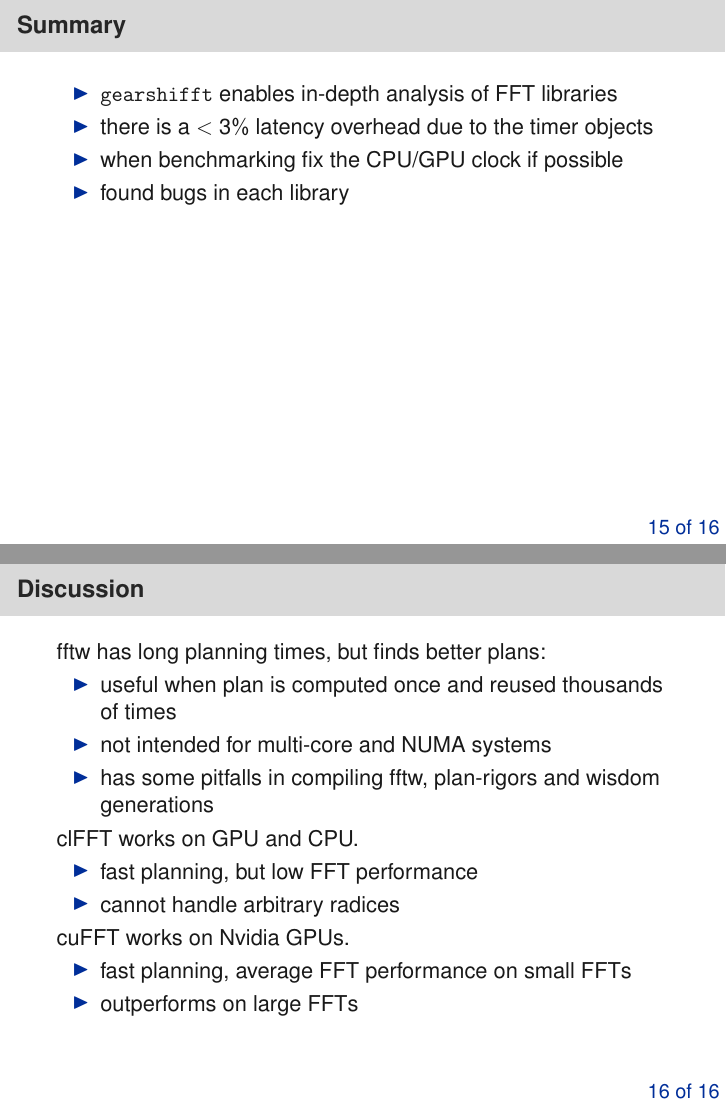
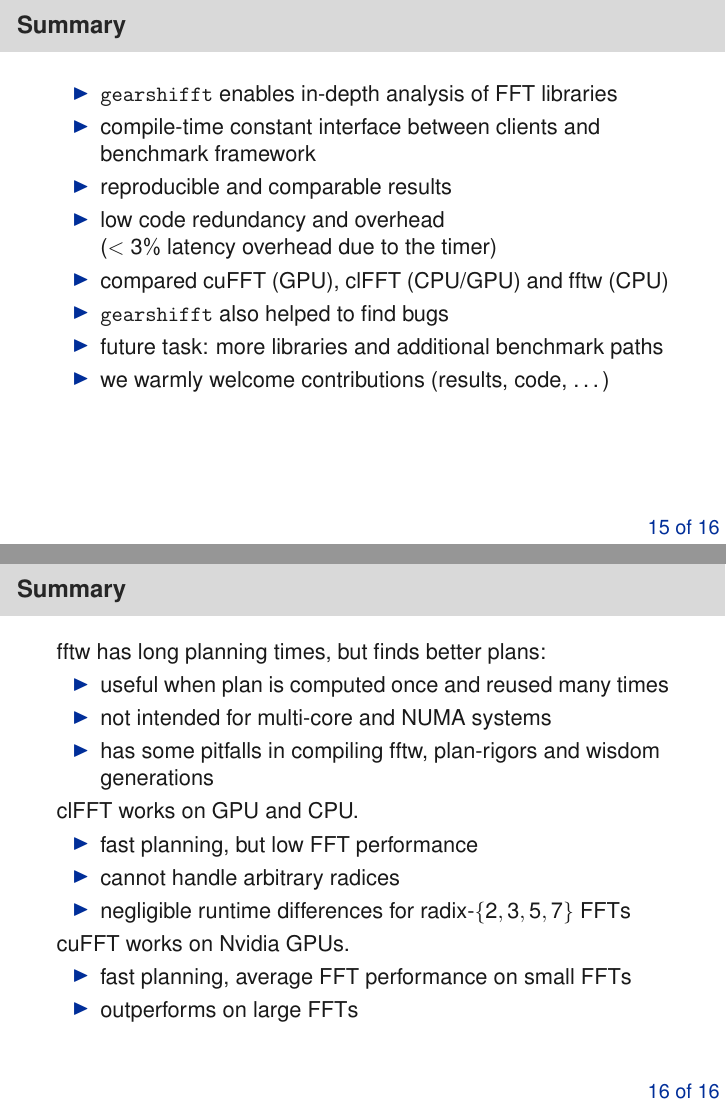
Before and after one commit to psteinb/gearshifft_publication, LaTeX slides (slides/slides.tex, which reads slides/prefigures.tex): pages 33 and 34 of 34 before the commit and pages 33 and 34 of 37 after it, joined at a grey line. Compiled offline with pdfLaTeX.

Commit message:
backup slides, summary, text (cmake, static adapter design pattern).

```diff
--- a/slides/prefigures.tex
+++ b/slides/prefigures.tex
@@ -67,7 +67,7 @@
 \pclass[Functor]{BenchmarkExecutor}{-2}{2.1}{be}
 }
 \pclassfill[Functor]{FFT}{-2}{0.9}{fft}{yellow}
-\visible<-2>{\draw[thick,latex-] (fft) --++(-2,2) node[pos=1.0,above,align=center] {templated\\round-trip FFT API};}
+\visible<-2>{\draw[thick,latex-] (fft) --++(-2,1.5) node[pos=1.0,above,align=center] {templated\\round-trip FFT API\\(static polymorphism by\\Static Adapter design pattern)};}
 \end{scope}
 \begin{scope}
 
--- a/slides/slides.tex
+++ b/slides/slides.tex
@@ -11,6 +11,7 @@
   pdfauthor={Peter Steinbach, Matthias Werner}
   }
 ]{beamer}
+\usepackage{appendixnumberbeamer}
 \usetheme{custom}
 \def\resetbeamertemplate{\setbeamertemplate{background canvas}{ }}
 \let\Tiny=\tiny
@@ -470,20 +471,28 @@ $ ./gearshifft_clfft -e 1048576
 
   \begin{itemize}
   \item \gearshifft{} enables in-depth analysis of FFT libraries
-  \item there is a $<3\%$ latency overhead due to the timer objects
-  \item when benchmarking fix the CPU/GPU clock if possible
-  \item found bugs in each library
+%    \begin{itemize}
+    \item compile-time constant interface between clients and benchmark framework
+    \item reproducible and comparable results
+    \item low code redundancy and overhead\newline ($<3\%$ latency overhead due to the timer)
+      % \end{itemize}
+  \item compared cuFFT (GPU), clFFT (CPU/GPU) and fftw (CPU)
+  %\item fix the CPU/GPU clock for benchmarks if possible
+  \item \gearshifft{} also helped to find bugs
     % clfft: CPU, complex-to-real fails for 4096-FFT (not fixed yet)
     % clfft: memory leak
     % fftw: multi-core slowdown at planning stage, 2d/3d out-of-place not part of default wisdoms [undocumented]
     % cufft: recreating plans after context has been destroyed crashed in cuda 7.5 (fixed in cuda8)
+  \item future task: more libraries and additional benchmark paths
+  \item we warmly welcome contributions (results, code, \ldots)
+
   \end{itemize}
 \end{frame}
 
-\begin{frame}{Discussion}{}
+\begin{frame}{Summary}{}
   fftw has long planning times, but finds better plans:
   \begin{itemize}
-  \item useful when plan is computed once and reused thousands of times
+  \item useful when plan is computed once and reused many times
   \item not intended for multi-core and NUMA systems
   \item has some pitfalls in compiling fftw, plan-rigors and wisdom generations
     % (sse2 vs. avx, openmp vs. mpi vs. threads, do not mix float and double , fixes used number of cores to wisdom, patient vs measure and their vulnerability to multi-core slow-down issue)
@@ -495,6 +504,7 @@ $ ./gearshifft_clfft -e 1048576
   \item fast planning, but low FFT performance
   \item cannot handle arbitrary radices
     %(only combos of powers of 2,3,5,7,11,13)
+  \item negligible runtime differences for radix-$\{2,3,5,7\}$ FFTs
   \end{itemize}
 
   cuFFT works on Nvidia GPUs.
```
Also changed, not shown: slides/clfft-mkl.png (added), slides/fftw-measure-single-multi-ifft.png (added), slides/fftw-measure-single-multi-planning.png (added), slides/fftw-measure-single-multi.png (added), slides/fftw-mkl-fft.png (added), slides/fftw-mkl.png (added), slides/slides.tex (46 more changed lines).
